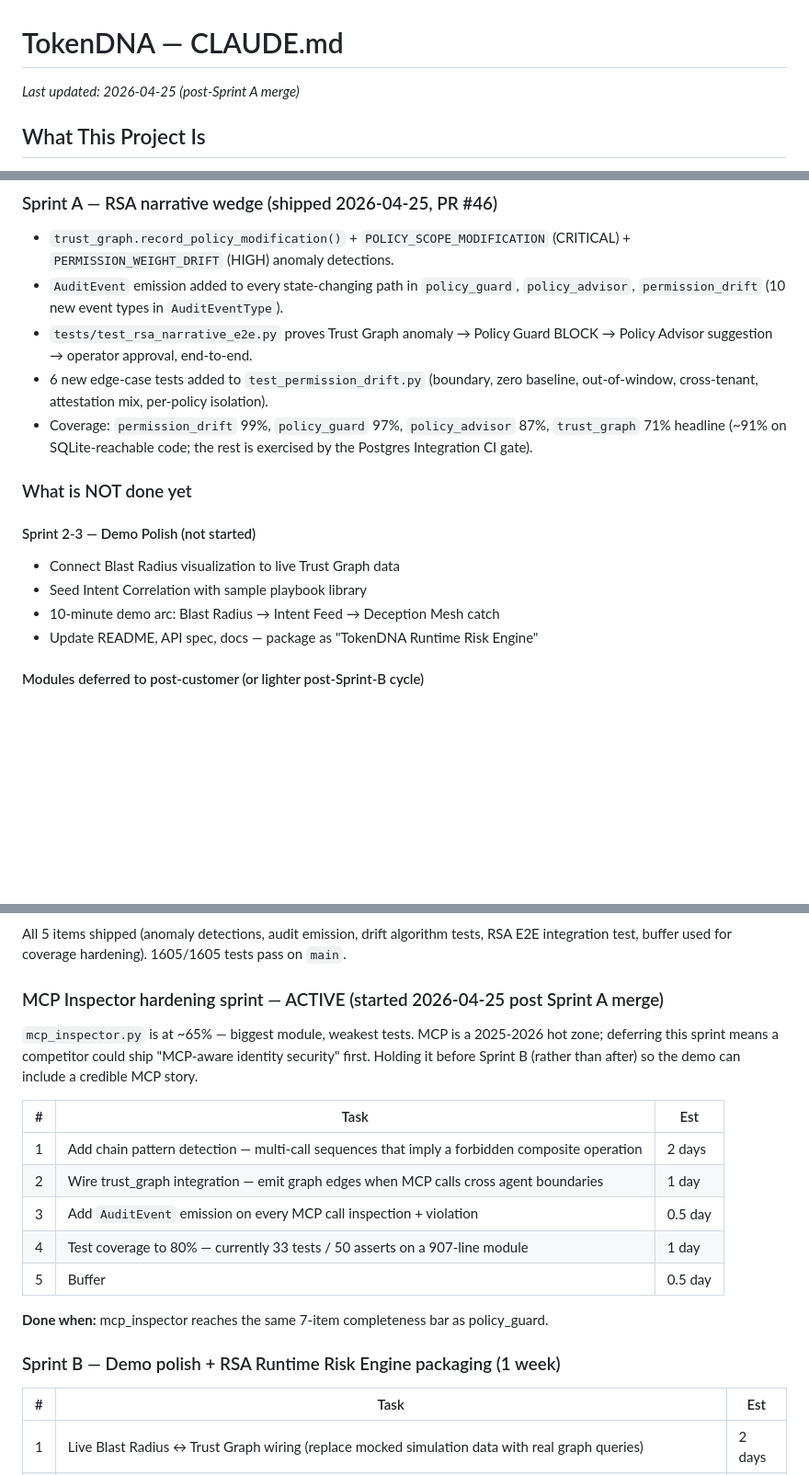
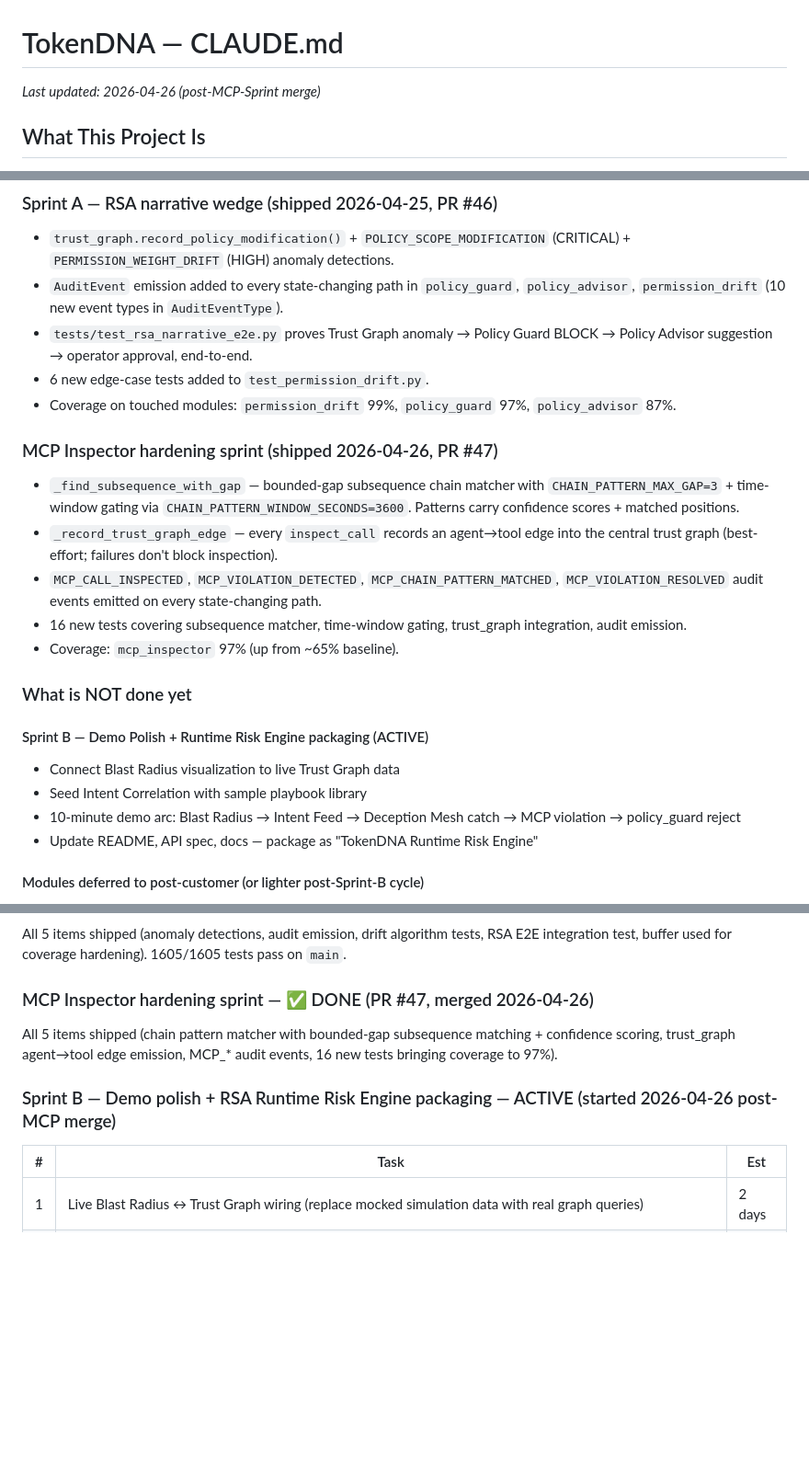
Before and after one commit to Bobcatsfan33/TokenDNA, a Markdown page: CLAUDE.md, 3 parts joined by grey strips. Shown at 92% size. Rendered like a GitHub page; blank space fills up the shorter version.

Commit message:
docs: refresh CLAUDE.md after MCP Inspector sprint merge
MCP Inspector hardening sprint (PR #47, sha c1842fb) shipped 2026-04-26:
- _find_subsequence_with_gap chain matcher with bounded-gap + confidence
- _record_trust_graph_edge emits agent→tool edges into the central graph
- MCP_CALL_INSPECTED / MCP_VIOLATION_DETECTED / MCP_CHAIN_PATTERN_MATCHED /
  MCP_VIOLATION_RESOLVED audit events on every state-change path
- 16 new tests; mcp_inspector coverage 97% (up from ~65% baseline)

Sprint B (demo polish + Runtime Risk Engine packaging) is now active.

```diff
--- a/CLAUDE.md
+++ b/CLAUDE.md
@@ -1,5 +1,5 @@
 # TokenDNA — CLAUDE.md
-_Last updated: 2026-04-25 (post-Sprint A merge)_
+_Last updated: 2026-04-26 (post-MCP-Sprint merge)_
 
 ## What This Project Is
 
@@ -80,15 +80,23 @@ These existed before today's audit; CLAUDE.md previously listed them as "not sta
 - `trust_graph.record_policy_modification()` + `POLICY_SCOPE_MODIFICATION` (CRITICAL) + `PERMISSION_WEIGHT_DRIFT` (HIGH) anomaly detections.
 - `AuditEvent` emission added to every state-changing path in `policy_guard`, `policy_advisor`, `permission_drift` (10 new event types in `AuditEventType`).
 - `tests/test_rsa_narrative_e2e.py` proves Trust Graph anomaly → Policy Guard BLOCK → Policy Advisor suggestion → operator approval, end-to-end.
-- 6 new edge-case tests added to `test_permission_drift.py` (boundary, zero baseline, out-of-window, cross-tenant, attestation mix, per-policy isolation).
-- Coverage: `permission_drift` 99%, `policy_guard` 97%, `policy_advisor` 87%, `trust_graph` 71% headline (~91% on SQLite-reachable code; the rest is exercised by the Postgres Integration CI gate).
+- 6 new edge-case tests added to `test_permission_drift.py`.
+- Coverage on touched modules: `permission_drift` 99%, `policy_guard` 97%, `policy_advisor` 87%.
+
+### MCP Inspector hardening sprint (shipped 2026-04-26, PR #47)
+
+- `_find_subsequence_with_gap` — bounded-gap subsequence chain matcher with `CHAIN_PATTERN_MAX_GAP=3` + time-window gating via `CHAIN_PATTERN_WINDOW_SECONDS=3600`. Patterns carry confidence scores + matched positions.
+- `_record_trust_graph_edge` — every `inspect_call` records an agent→tool edge into the central trust graph (best-effort; failures don't block inspection).
+- `MCP_CALL_INSPECTED`, `MCP_VIOLATION_DETECTED`, `MCP_CHAIN_PATTERN_MATCHED`, `MCP_VIOLATION_RESOLVED` audit events emitted on every state-changing path.
+- 16 new tests covering subsequence matcher, time-window gating, trust_graph integration, audit emission.
+- Coverage: `mcp_inspector` 97% (up from ~65% baseline).
 
 ### What is NOT done yet
 
-#### Sprint 2-3 — Demo Polish (not started)
+#### Sprint B — Demo Polish + Runtime Risk Engine packaging (ACTIVE)
 - Connect Blast Radius visualization to live Trust Graph data
 - Seed Intent Correlation with sample playbook library
-- 10-minute demo arc: Blast Radius → Intent Feed → Deception Mesh catch
+- 10-minute demo arc: Blast Radius → Intent Feed → Deception Mesh catch → MCP violation → policy_guard reject
 - Update README, API spec, docs — package as "TokenDNA Runtime Risk Engine"
 
 #### Modules deferred to post-customer (or lighter post-Sprint-B cycle)
@@ -105,21 +113,11 @@ The plan below replaces the earlier `Trust Graph → 5-1 → ... → 6-2` linear
 
 All 5 items shipped (anomaly detections, audit emission, drift algorithm tests, RSA E2E integration test, buffer used for coverage hardening). 1605/1605 tests pass on `main`.
 
-### MCP Inspector hardening sprint — ACTIVE (started 2026-04-25 post Sprint A merge)
+### MCP Inspector hardening sprint — ✅ DONE (PR #47, merged 2026-04-26)
 
-`mcp_inspector.py` is at ~65% — biggest module, weakest tests. MCP is a 2025-2026 hot zone; deferring this sprint means a competitor could ship "MCP-aware identity security" first. Holding it before Sprint B (rather than after) so the demo can include a credible MCP story.
+All 5 items shipped (chain pattern matcher with bounded-gap subsequence matching + confidence scoring, trust_graph agent→tool edge emission, MCP_* audit events, 16 new tests bringing coverage to 97%).
 
-| # | Task | Est |
-|---|------|-----|
-| 1 | Add chain pattern detection — multi-call sequences that imply a forbidden composite operation | 2 days |
-| 2 | Wire trust_graph integration — emit graph edges when MCP calls cross agent boundaries | 1 day |
-| 3 | Add `AuditEvent` emission on every MCP call inspection + violation | 0.5 day |
-| 4 | Test coverage to 80% — currently 33 tests / 50 asserts on a 907-line module | 1 day |
-| 5 | Buffer | 0.5 day |
-
-**Done when:** mcp_inspector reaches the same 7-item completeness bar as policy_guard.
-
-### Sprint B — Demo polish + RSA Runtime Risk Engine packaging (1 week)
+### Sprint B — Demo polish + RSA Runtime Risk Engine packaging — ACTIVE (started 2026-04-26 post-MCP merge)
 
 | # | Task | Est |
 |---|------|-----|
```
Also changed, not shown: other parts of CLAUDE.md (+6 -6 lines).
